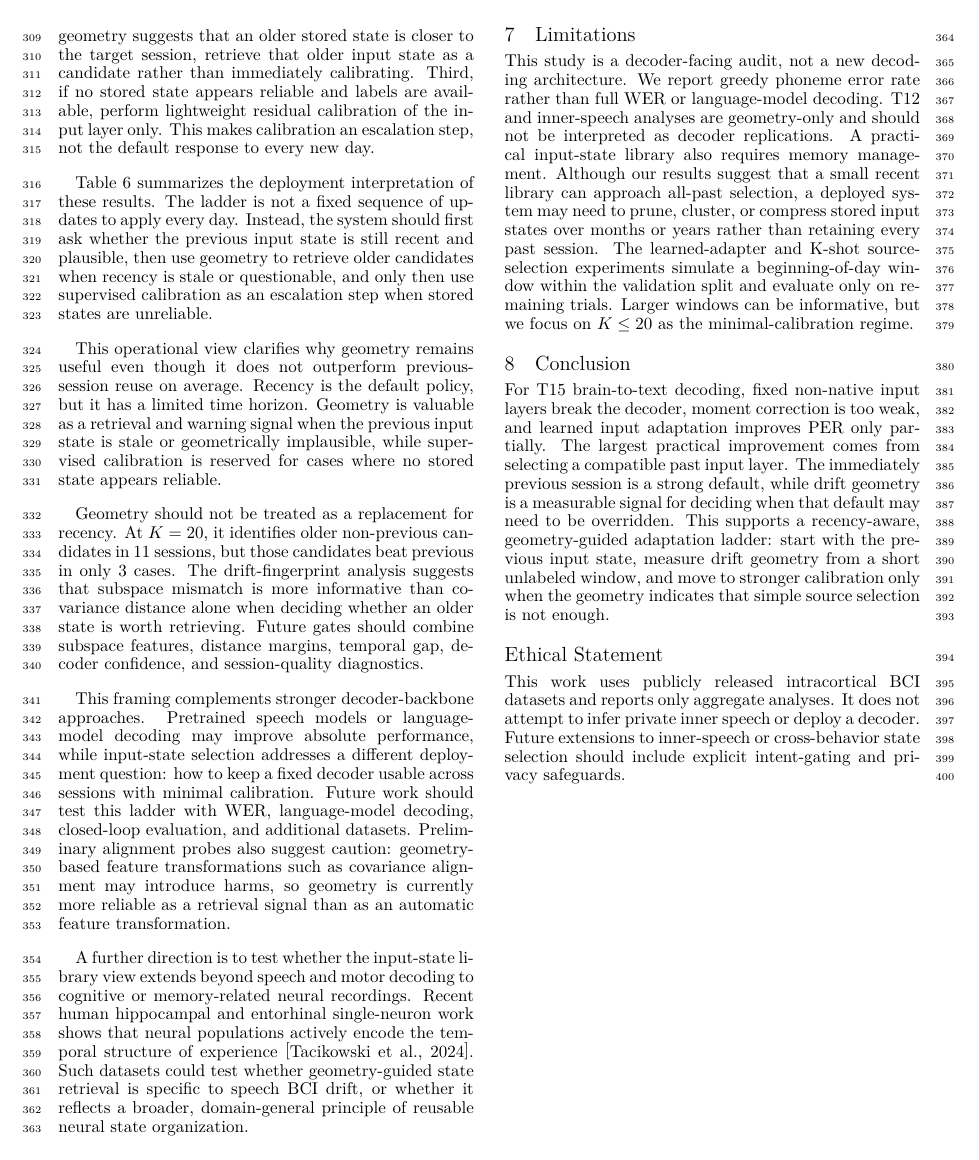
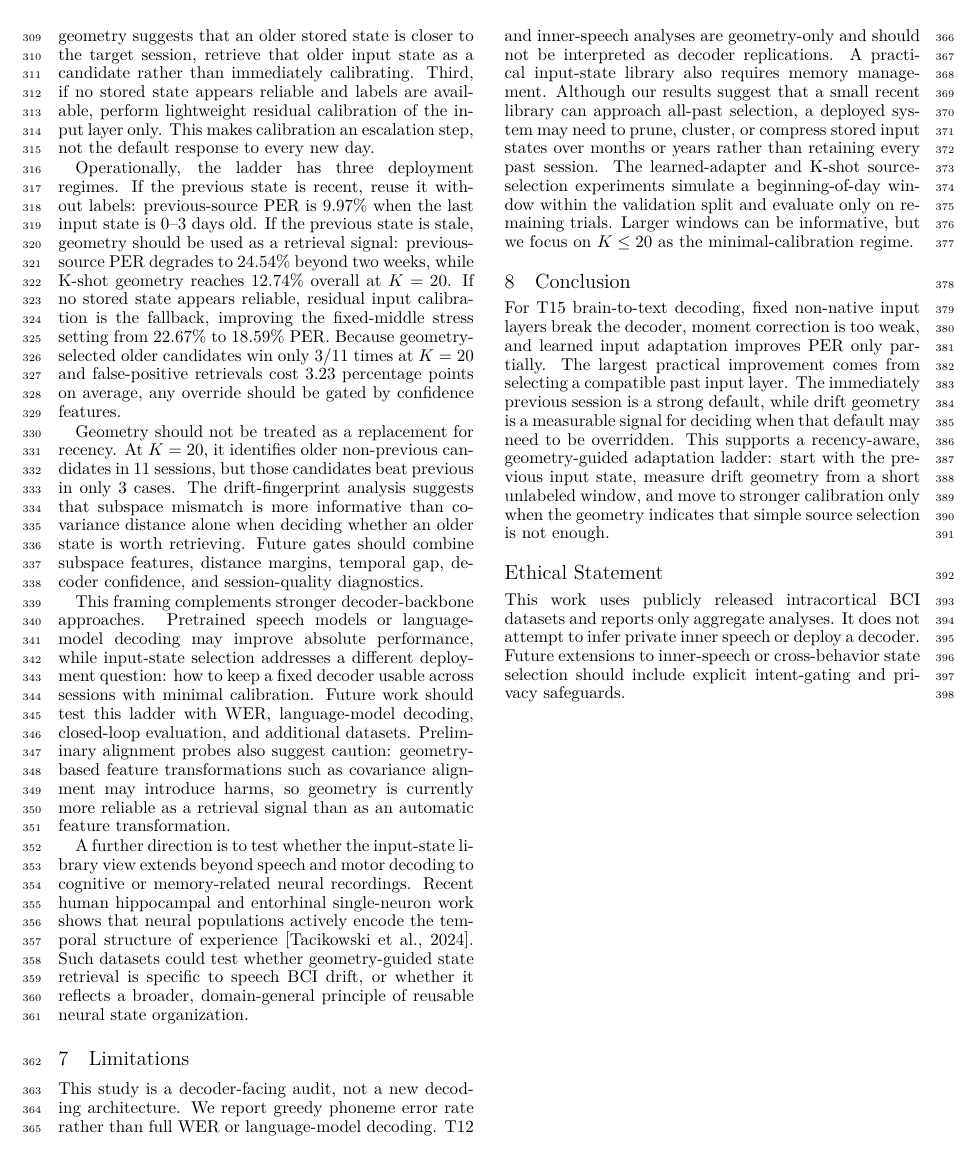
Before and after one commit to ronnuriel/AdaptLadder-BCI, a LaTeX paper (paper_full/main.tex): page 6 of 8 before the commit and page 6 of 7 after it. The pictures show the PDF file paper_full/main.pdf that the author committed with the source.

Commit message:
Inline operational ladder discussion

```diff
--- a/paper_full/main.tex
+++ b/paper_full/main.tex
@@ -259,7 +259,3 @@ A small number of difficult sessions, especially 2025-03-30 and 2025-03-14, domi
 
 The resulting adaptation ladder is sequential. First, reuse the previous input state when it is recent and geometrically plausible, since previous-session reuse is the strongest simple default. Second, if the beginning-of-day geometry suggests that an older stored state is closer to the target session, retrieve that older input state as a candidate rather than immediately calibrating. Third, if no stored state appears reliable and labels are available, perform lightweight residual calibration of the input layer only. This makes calibration an escalation step, not the default response to every new day.
 
-Table~\ref{tab:operational-ladder} summarizes the deployment interpretation of these results. The ladder is not a fixed sequence of updates to apply every day. Instead, the system should first ask whether the previous input state is still recent and plausible, then use geometry to retrieve older candidates when recency is stale or questionable, and only then use supervised calibration as an escalation step when stored states are unreliable.
-
-\begin{table*}[t]
-\centering
@@ -270,3 +261,0 @@ Table~\ref{tab:operational-ladder} summarizes the deployment interpretation of t
-\toprule
-Scenario & Naive action & Recommended ladder action & Evidence in this audit & Operational insight \\
-\midrule
@@ -278,9 +262,4 @@ Geometry-selected older candidate & Always override previous & \textbf{Use a con
-\bottomrule
-\end{tabular}
-\label{tab:operational-ladder}
-\end{table*}
-
-This operational view clarifies why geometry remains useful even though it does not outperform previous-session reuse on average. Recency is the default policy, but it has a limited time horizon. Geometry is valuable as a retrieval and warning signal when the previous input state is stale or geometrically implausible, while supervised calibration is reserved for cases where no stored state appears reliable.
+Operationally, the ladder has three deployment regimes. If the previous state is recent, reuse it without labels: previous-source PER is 9.97\% when the last input state is 0--3 days old. If the previous state is stale, geometry should be used as a retrieval signal: previous-source PER degrades to 24.54\% beyond two weeks, while K-shot geometry reaches 12.74\% overall at $K=20$. If no stored state appears reliable, residual input calibration is the fallback, improving the fixed-middle stress setting from 22.67\% to 18.59\% PER. Because geometry-selected older candidates win only 3/11 times at $K=20$ and false-positive retrievals cost 3.23 percentage points on average, any override should be gated by confidence features.
 
 Geometry should not be treated as a replacement for recency. At $K=20$, it identifies older non-previous candidates in 11 sessions, but those candidates beat previous in only 3 cases. The drift-fingerprint analysis suggests that subspace mismatch is more informative than covariance distance alone when deciding whether an older state is worth retrieving. Future gates should combine subspace features, distance margins, temporal gap, decoder confidence, and session-quality diagnostics.
 
```
Also changed, not shown: paper_full/main.pdf, paper_full/main.tex (9 more changed lines).
